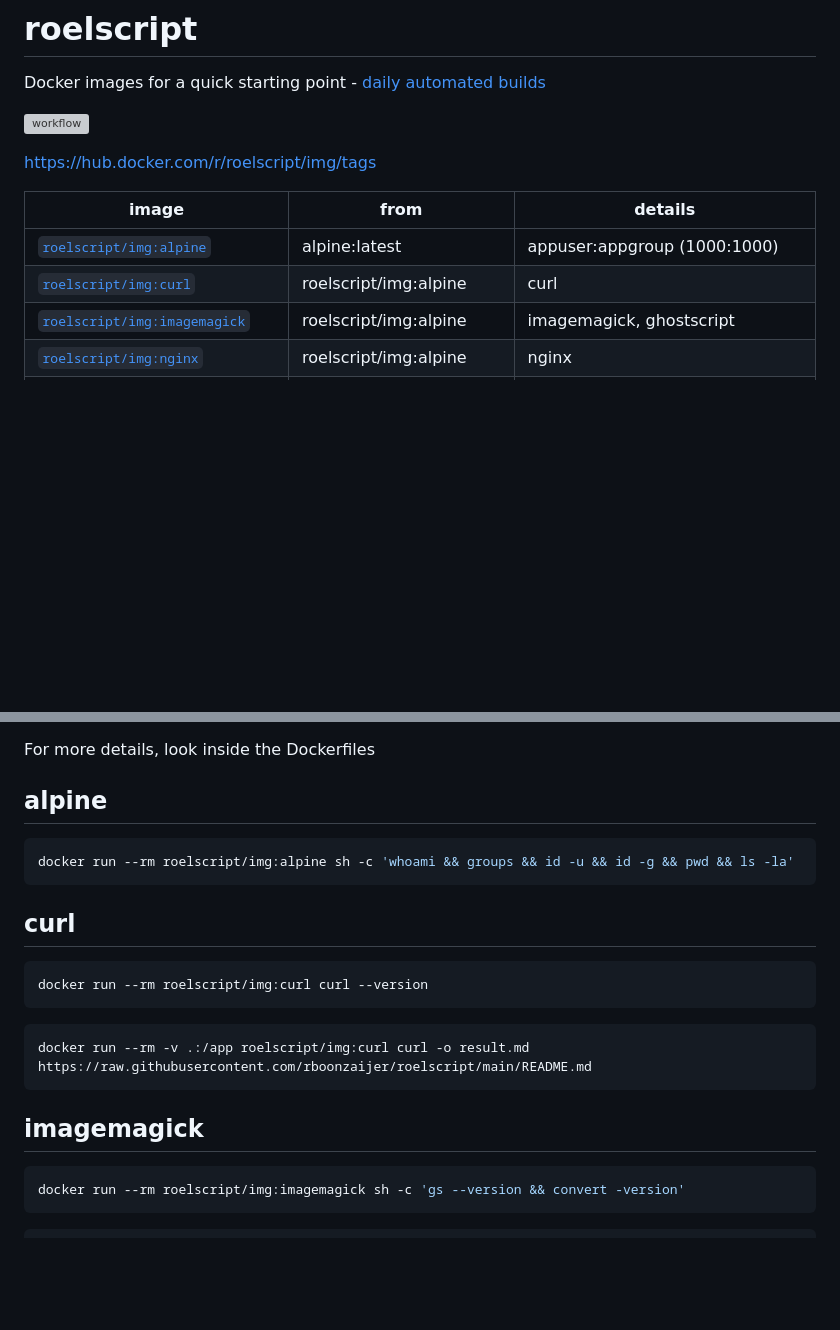
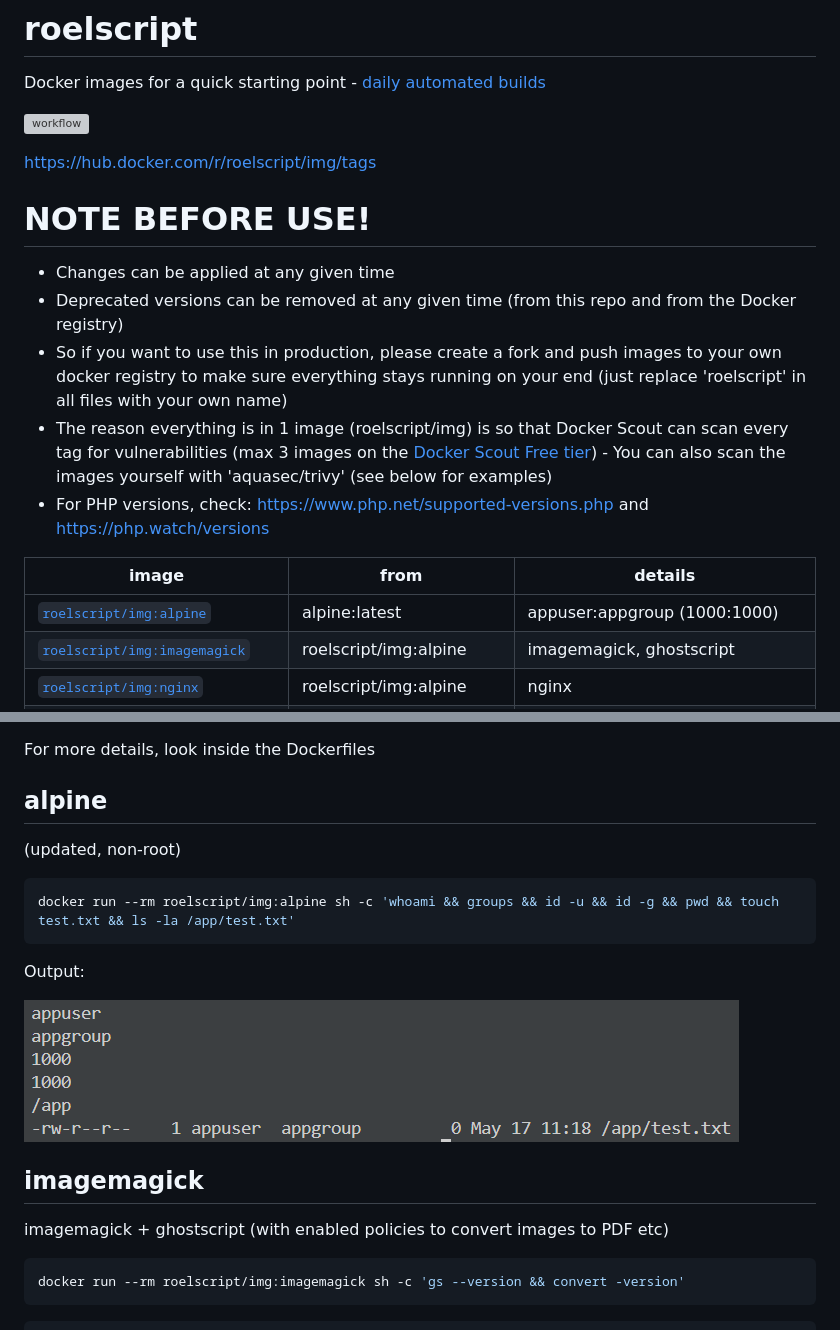
Before and after one commit to rboonzaijer/docker-images, a Markdown page: README.md, 2 parts joined by grey strips. GitHub-like rendering; pictures changed too: alpine/example.png (added); blank space fills up the shorter version; grey boxes are pictures that could not be loaded.

````diff
--- a/README.md
+++ b/README.md
@@ -6,10 +6,16 @@ Docker images for a quick starting point - [daily automated builds](https://gith
 
 https://hub.docker.com/r/roelscript/img/tags
 
+# NOTE BEFORE USE!
+- Changes can be applied at any given time
+- Deprecated versions can be removed at any given time (from this repo and from the Docker registry)
+- So if you want to use this in production, please create a fork and push images to your own docker registry to make sure everything stays running on your end (just replace 'roelscript' in all files with your own name)
+- The reason everything is in 1 image (roelscript/img) is so that Docker Scout can scan every tag for vulnerabilities (max 3 images on the [Docker Scout Free tier](https://www.docker.com/products/docker-scout/)) - You can also scan the images yourself with 'aquasec/trivy' (see below for examples)
+- For PHP versions, check: https://www.php.net/supported-versions.php and https://php.watch/versions
+
 | image | from | details |
 |-|-|-|
 [`roelscript/img:alpine`](alpine/Dockerfile) | alpine:latest | appuser:appgroup (1000:1000) |
-[`roelscript/img:curl`](curl/Dockerfile) | roelscript/img:alpine | curl |
 [`roelscript/img:imagemagick`](imagemagick/Dockerfile) | roelscript/img:alpine | imagemagick, ghostscript |
 [`roelscript/img:nginx`](nginx/Dockerfile) | roelscript/img:alpine | nginx |
 [`roelscript/img:php-nginx-8.3`](php-nginx/8.3/Dockerfile) | roelscript/img:nginx | nginx, php8.3, supervisor |
@@ -21,21 +27,19 @@ For more details, look inside the Dockerfiles
 
 ## alpine
 
+(updated, non-root)
+
 ```bash
-docker run --rm roelscript/img:alpine sh -c 'whoami && groups && id -u && id -g && pwd && ls -la'
+docker run --rm roelscript/img:alpine sh -c 'whoami && groups && id -u && id -g && pwd && touch test.txt && ls -la /app/test.txt'
 ```
 
-## curl
+Output:
 
-```bash
-docker run --rm roelscript/img:curl curl --version
-```
-
-```bash
-docker run --rm -v .:/app roelscript/img:curl curl -o result.md https://raw.githubusercontent.com/rboonzaijer/roelscript/main/README.md
-```
+![](alpine/example.png)
 
 ## imagemagick
+
+imagemagick + ghostscript (with enabled policies to convert images to PDF etc)
 
 ```bash
 docker run --rm roelscript/img:imagemagick sh -c 'gs --version && convert -version'
````
Also changed, not shown: other parts of README.md (+60 -6 lines), 5 other files.
